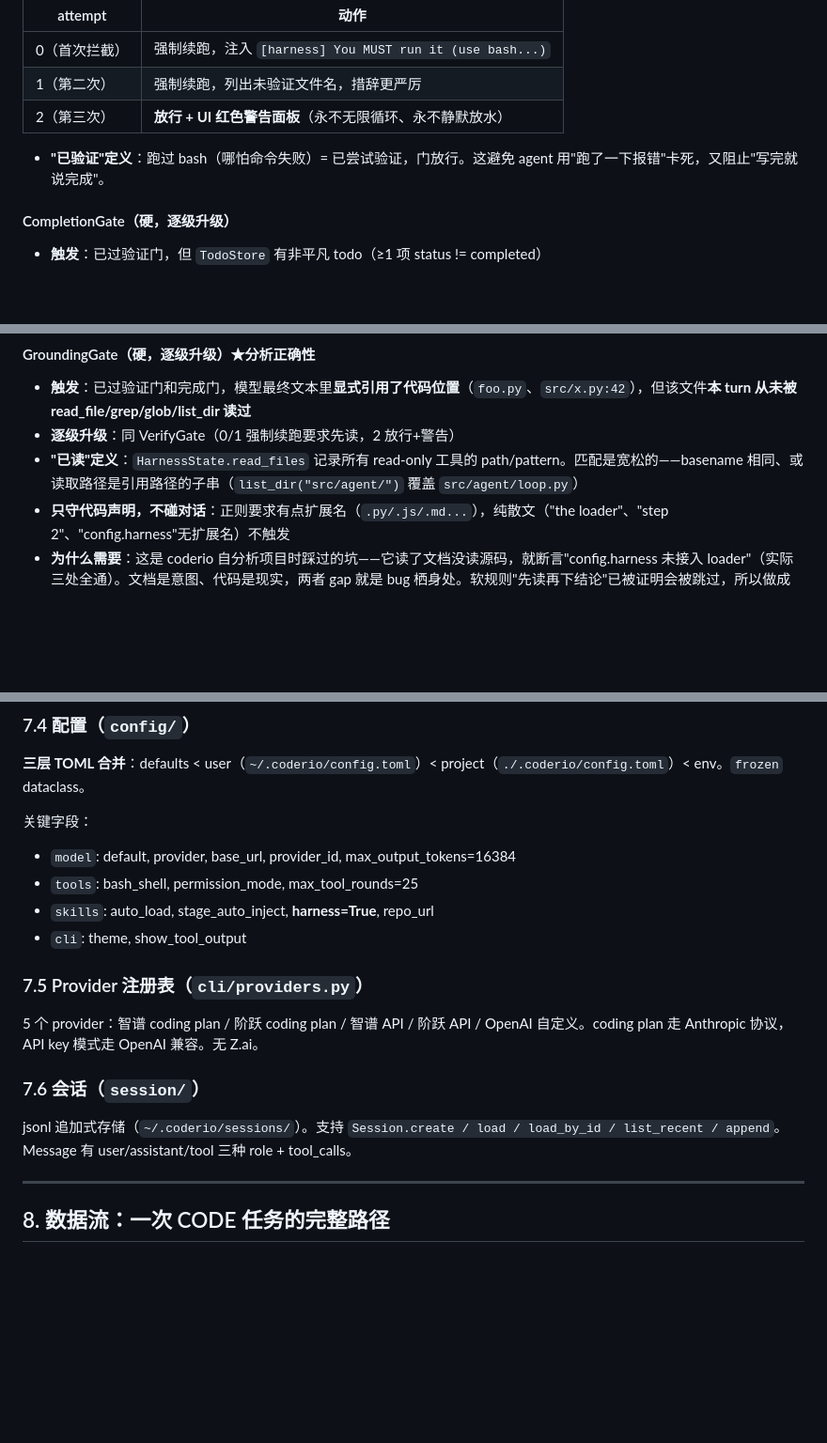
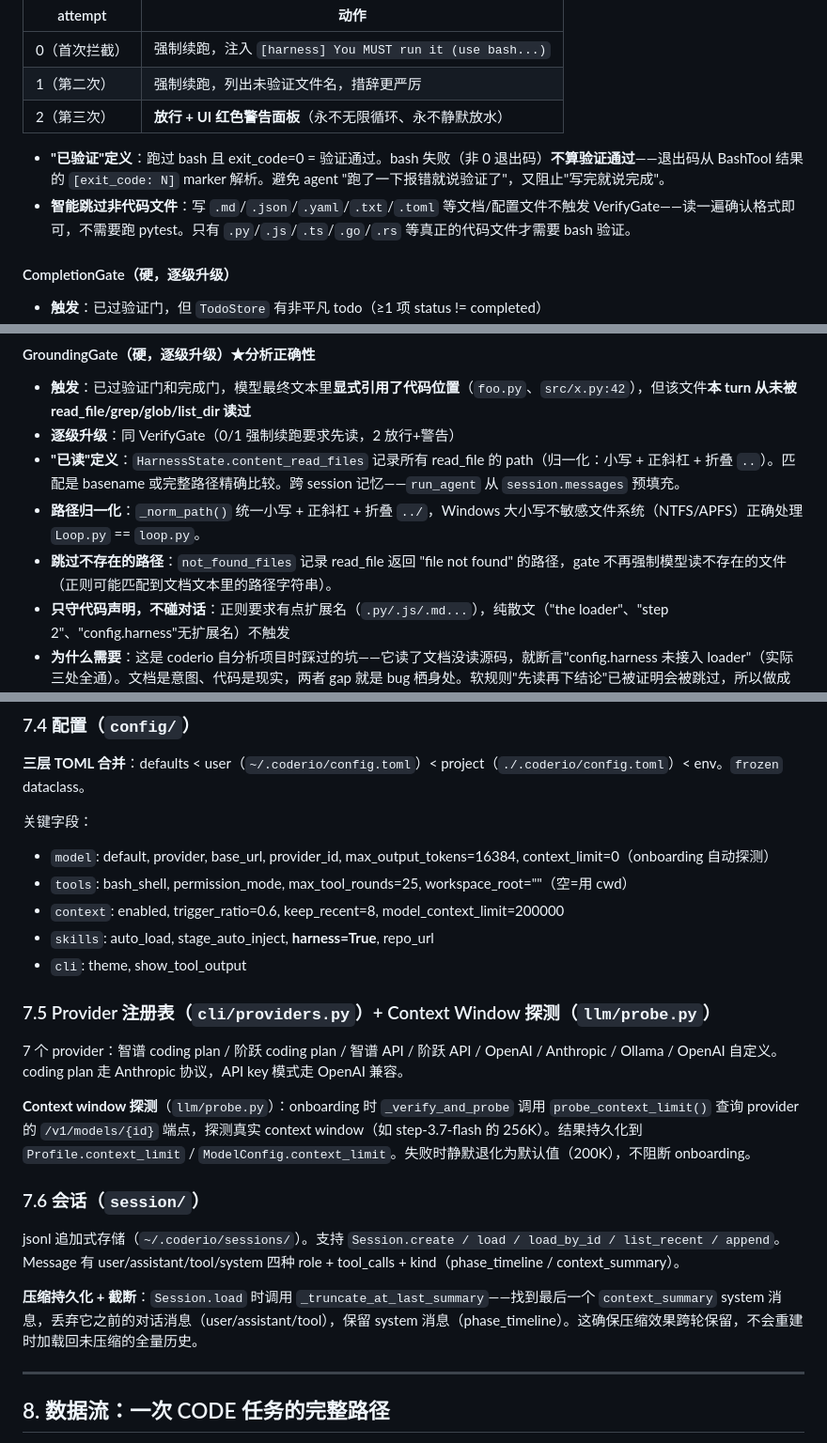
Before and after one commit to Lion-1209/coderio, a Markdown page: docs/coderio-architecture.md, 3 parts joined by grey strips. Shown at 94% size. Drawn GitHub-style; blank space fills up the shorter version.

```diff
--- a/docs/coderio-architecture.md
+++ b/docs/coderio-architecture.md
@@ -129,7 +130,8 @@ Harness 维护四道门，读工具调用历史和 todo 状态：
 | 1（第二次）| 强制续跑，列出未验证文件名，措辞更严厉 |
 | 2（第三次）| **放行 + UI 红色警告面板**（永不无限循环、永不静默放水）|
 
-- **"已验证"定义**：跑过 bash（哪怕命令失败）= 已尝试验证，门放行。这避免 agent 用"跑了一下报错"卡死，又阻止"写完就说完成"。
+- **"已验证"定义**：跑过 bash 且 exit_code=0 = 验证通过。bash 失败（非 0 退出码）**不算验证通过**——退出码从 BashTool 结果的 `[exit_code: N]` marker 解析。避免 agent "跑了一下报错就说验证了"，又阻止"写完就说完成"。
+- **智能跳过非代码文件**：写 `.md`/`.json`/`.yaml`/`.txt`/`.toml` 等文档/配置文件不触发 VerifyGate——读一遍确认格式即可，不需要跑 pytest。只有 `.py`/`.js`/`.ts`/`.go`/`.rs` 等真正的代码文件才需要 bash 验证。
 
 #### CompletionGate（硬，逐级升级）
 
@@ -147,7 +149,9 @@ Harness 维护四道门，读工具调用历史和 todo 状态：
 
 - **触发**：已过验证门和完成门，模型最终文本里**显式引用了代码位置**（`foo.py`、`src/x.py:42`），但该文件**本 turn 从未被 read_file/grep/glob/list_dir 读过**
 - **逐级升级**：同 VerifyGate（0/1 强制续跑要求先读，2 放行+警告）
-- **"已读"定义**：`HarnessState.read_files` 记录所有 read-only 工具的 path/pattern。匹配是宽松的——basename 相同、或读取路径是引用路径的子串（`list_dir("src/agent/")` 覆盖 `src/agent/loop.py`）
+- **"已读"定义**：`HarnessState.content_read_files` 记录所有 read_file 的 path（归一化：小写 + 正斜杠 + 折叠 `..`）。匹配是 basename 或完整路径精确比较。跨 session 记忆——`run_agent` 从 `session.messages` 预填充。
+- **路径归一化**：`_norm_path()` 统一小写 + 正斜杠 + 折叠 `../`，Windows 大小写不敏感文件系统（NTFS/APFS）正确处理 `Loop.py` == `loop.py`。
+- **跳过不存在的路径**：`not_found_files` 记录 read_file 返回 "file not found" 的路径，gate 不再强制模型读不存在的文件（正则可能匹配到文档文本里的路径字符串）。
 - **只守代码声明，不碰对话**：正则要求有点扩展名（`.py/.js/.md...`），纯散文（"the loader"、"step 2"、"config.harness"无扩展名）不触发
 - **为什么需要**：这是 coderio 自分析项目时踩过的坑——它读了文档没读源码，就断言"config.harness 未接入 loader"（实际三处全通）。文档是意图、代码是现实，两者 gap 就是 bug 栖身处。软规则"先读再下结论"已被证明会被跳过，所以做成硬结构约束。和 VerifyGate 同构：基于 ground truth（工具历史），不信任模型自述。
 
@@ -364,18 +392,23 @@ CODE 执行段（写完代码后按需）:
 **三层 TOML 合并**：defaults < user（`~/.coderio/config.toml`）< project（`./.coderio/config.toml`）< env。`frozen` dataclass。
 
 关键字段：
-- `model`: default, provider, base_url, provider_id, max_output_tokens=16384
-- `tools`: bash_shell, permission_mode, max_tool_rounds=25
+- `model`: default, provider, base_url, provider_id, max_output_tokens=16384, context_limit=0（onboarding 自动探测）
+- `tools`: bash_shell, permission_mode, max_tool_rounds=25, workspace_root=""（空=用 cwd）
+- `context`: enabled, trigger_ratio=0.6, keep_recent=8, model_context_limit=200000
 - `skills`: auto_load, stage_auto_inject, **harness=True**, repo_url
 - `cli`: theme, show_tool_output
 
-### 7.5 Provider 注册表（`cli/providers.py`）
+### 7.5 Provider 注册表（`cli/providers.py`）+ Context Window 探测（`llm/probe.py`）
 
-5 个 provider：智谱 coding plan / 阶跃 coding plan / 智谱 API / 阶跃 API / OpenAI 自定义。coding plan 走 Anthropic 协议，API key 模式走 OpenAI 兼容。无 Z.ai。
+7 个 provider：智谱 coding plan / 阶跃 coding plan / 智谱 API / 阶跃 API / OpenAI / Anthropic / Ollama / OpenAI 自定义。coding plan 走 Anthropic 协议，API key 模式走 OpenAI 兼容。
+
+**Context window 探测**（`llm/probe.py`）：onboarding 时 `_verify_and_probe` 调用 `probe_context_limit()` 查询 provider 的 `/v1/models/{id}` 端点，探测真实 context window（如 step-3.7-flash 的 256K）。结果持久化到 `Profile.context_limit` / `ModelConfig.context_limit`。失败时静默退化为默认值（200K），不阻断 onboarding。
 
 ### 7.6 会话（`session/`）
 
-jsonl 追加式存储（`~/.coderio/sessions/`）。支持 `Session.create / load / load_by_id / list_recent / append`。Message 有 user/assistant/tool 三种 role + tool_calls。
+jsonl 追加式存储（`~/.coderio/sessions/`）。支持 `Session.create / load / load_by_id / list_recent / append`。Message 有 user/assistant/tool/system 四种 role + tool_calls + kind（phase_timeline / context_summary）。
+
+**压缩持久化 + 截断**：`Session.load` 时调用 `_truncate_at_last_summary`——找到最后一个 `context_summary` system 消息，丢弃它之前的对话消息（user/assistant/tool），保留 system 消息（phase_timeline）。这确保压缩效果跨轮保留，不会重建时加载回未压缩的全量历史。
 
 ---
 
```
Also changed, not shown: other parts of docs/coderio-architecture.md (+53 -21 lines).
